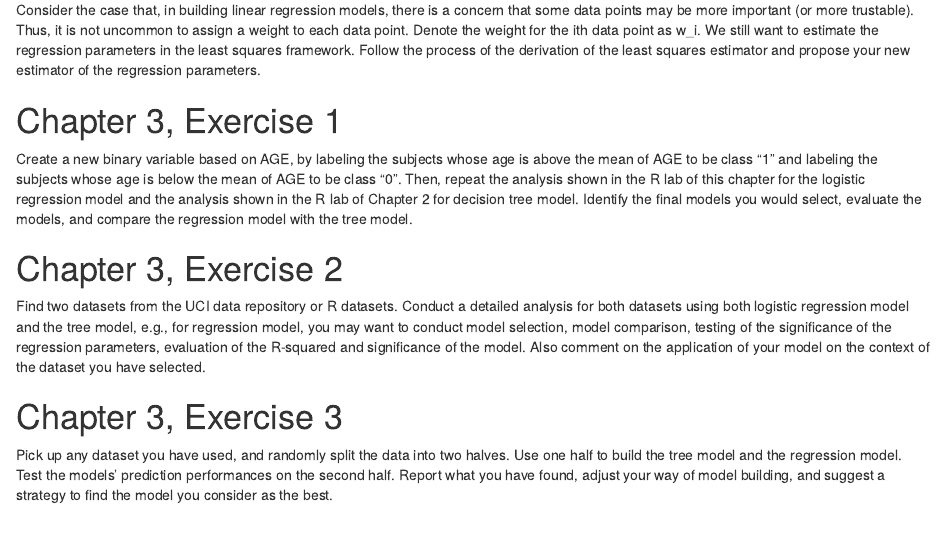
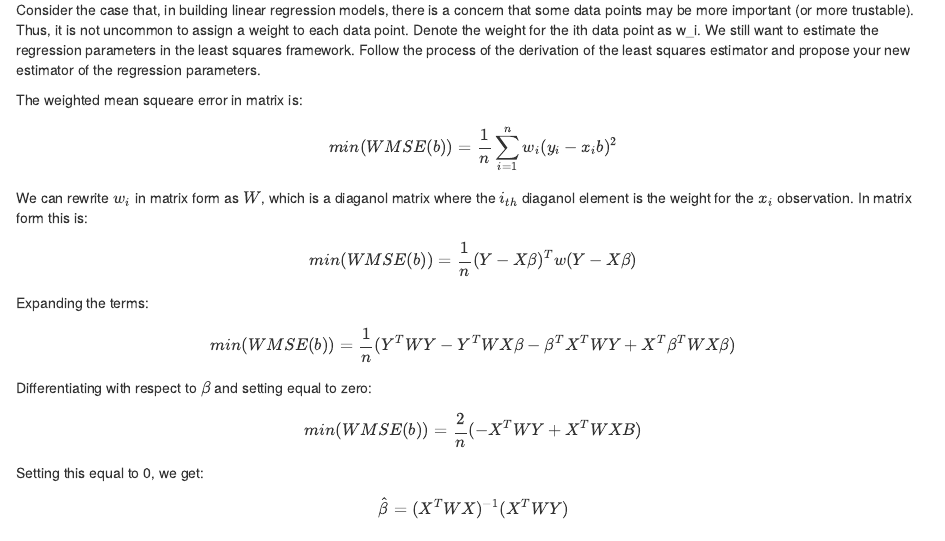
Before and after one commit to diazvictoria/INDE498_HW2, an R Markdown document (INDE498_HW2.Rmd): the page in a window 1100 px wide, from 290 px down. Rendered offline with R 4.5, knitr and Pandoc, with nearby package versions.

Commit message:
CH2 Ex4 done

```diff
--- a/INDE498_HW2.Rmd
+++ b/INDE498_HW2.Rmd
@@ -13,6 +13,17 @@ Pick up any dataset you have used, and randomly split the data into two halves.
 # Chapter 2, Exercise 4
 Consider the case that, in building linear regression models, there is a concern that some data points may be more important (or more trustable). Thus, it is not uncommon to assign a weight to each data point. Denote the weight for the ith data point as w_i. We still want to estimate the regression parameters in the least squares framework. Follow the process of the derivation of the least squares estimator and propose your new estimator of the regression parameters.
 
+The weighted mean squeare error in matrix is:
+\[ min(WMSE(b)) = \frac{1}{n} \sum_{i=1}^{n} w_{i}(y_i - x_ib)^2 \]
+
+We can rewrite $w_i$ in matrix form as $W$, which is a diaganol matrix where the $i_{th}$ diaganol element is the weight for the $x_{i}$ observation. In matrix form this is:
+\[  min(WMSE(b)) = \frac{1}{n} (Y-X\beta)^Tw(Y-X\beta)\]
+Expanding the terms:
+\[  min(WMSE(b)) = \frac{1}{n} (Y^TWY-Y^TWX\beta-\beta^TX^TWY+X^T\beta^TWX\beta)\]
+Differentiating with respect to $\beta$ and setting equal to zero:
+\[  min(WMSE(b)) = \frac{2}{n} (-X^TWY+X^TWXB)\]
+Setting this equal to 0, we get:
+\[  \hat\beta = (X^TWX)^{-1}(X^TWY) \]
 
 
 
```
